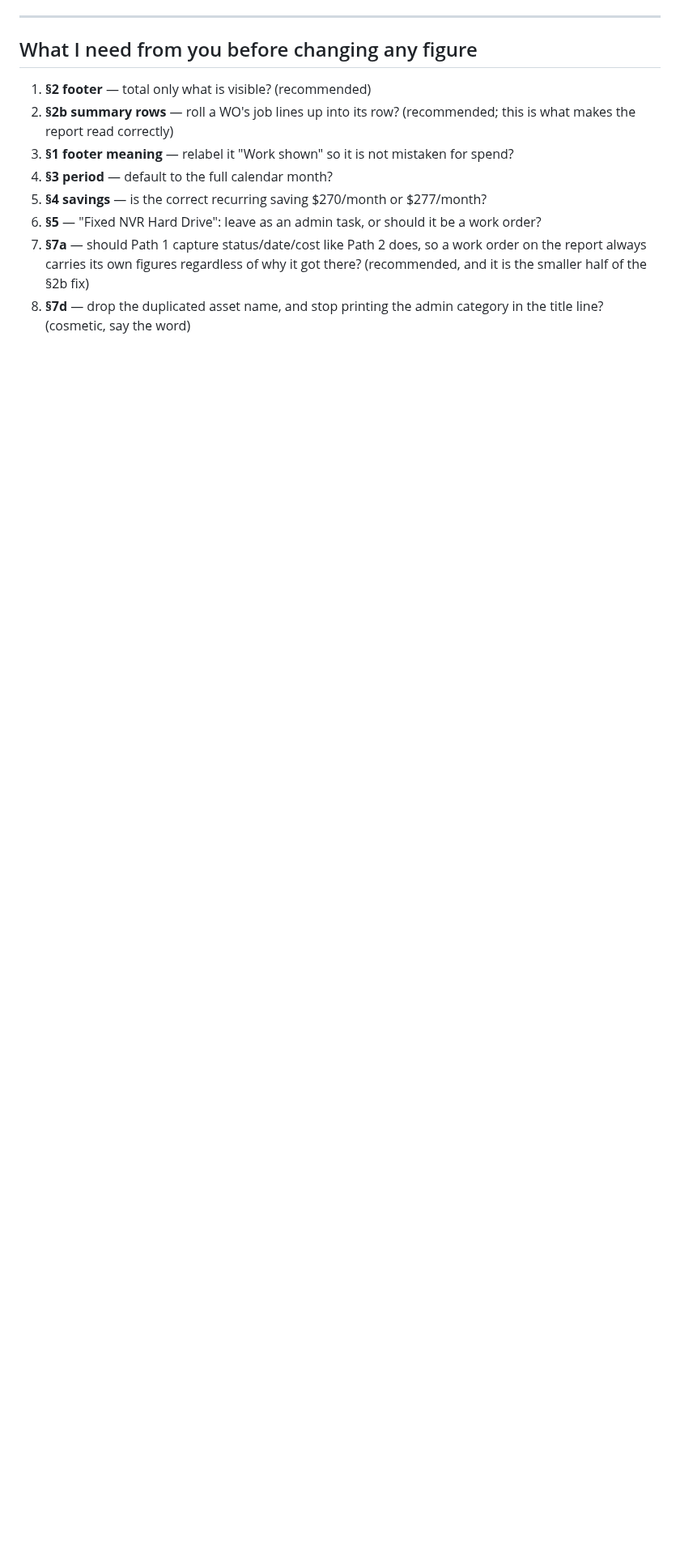
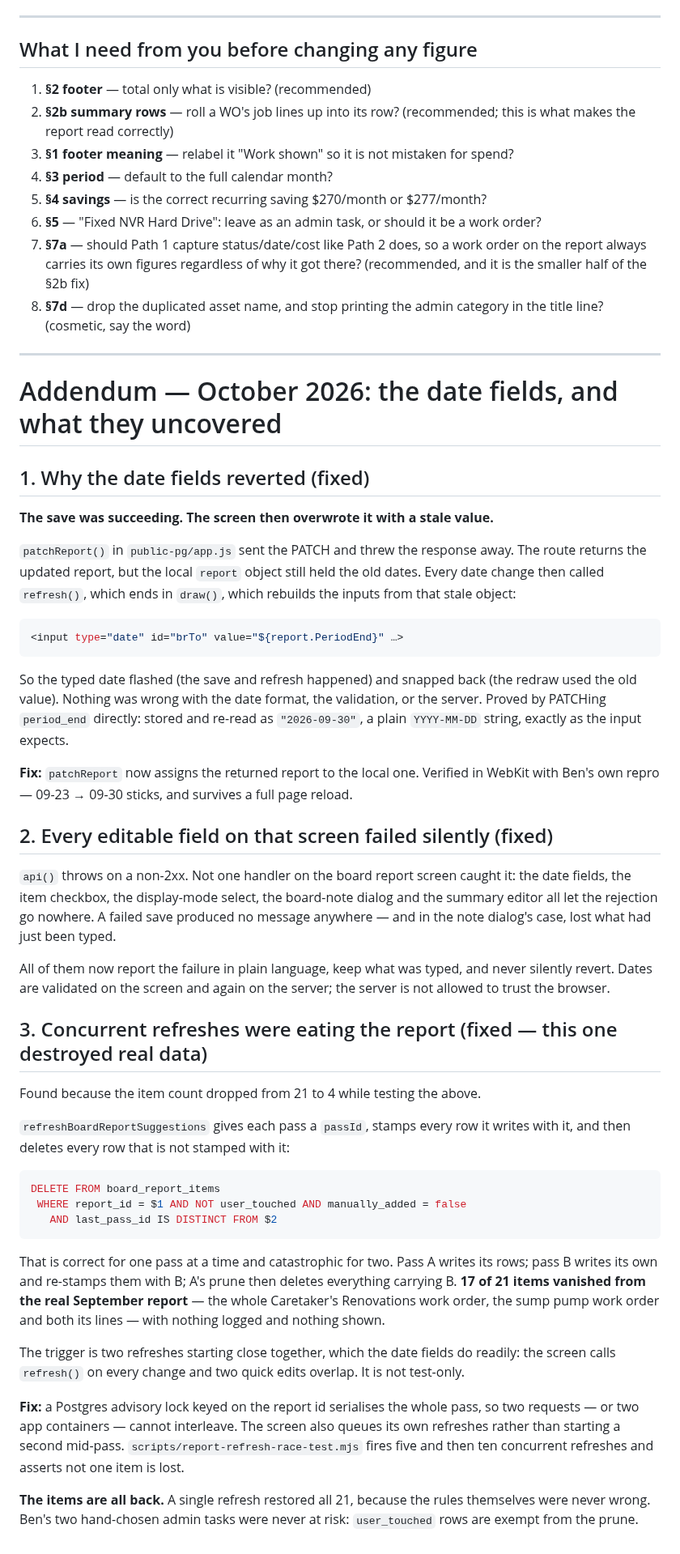
Before and after one commit to theebmg/camp-audit, a Markdown page: docs/board-report-investigation.md, the part around the change. Shown at 81% size. Drawn GitHub-style; blank space fills up the shorter version.

Commit message:
Record the date-field investigation and the refresh race
Co-Authored-By: Claude Opus 5 (1M context) <noreply@anthropic.com>

````diff
--- a/docs/board-report-investigation.md
+++ b/docs/board-report-investigation.md
@@ -353,3 +353,69 @@ waiting for it in this very draft.
    is the smaller half of the §2b fix)
 8. **§7d** — drop the duplicated asset name, and stop printing the admin category in the title
    line? (cosmetic, say the word)
+
+---
+
+# Addendum — October 2026: the date fields, and what they uncovered
+
+## 1. Why the date fields reverted (fixed)
+
+**The save was succeeding. The screen then overwrote it with a stale value.**
+
+`patchReport()` in `public-pg/app.js` sent the PATCH and threw the response away. The route
+returns the updated report, but the local `report` object still held the old dates. Every date
+change then called `refresh()`, which ends in `draw()`, which rebuilds the inputs from that
+stale object:
+
+```js
+<input type="date" id="brTo" value="${report.PeriodEnd}" …>
+```
+
+So the typed date flashed (the save and refresh happened) and snapped back (the redraw used the
+old value). Nothing was wrong with the date format, the validation, or the server. Proved by
+PATCHing `period_end` directly: stored and re-read as `"2026-09-30"`, a plain `YYYY-MM-DD`
+string, exactly as the input expects.
+
+**Fix:** `patchReport` now assigns the returned report to the local one. Verified in WebKit with
+Ben's own repro — 09-23 → 09-30 sticks, and survives a full page reload.
+
+## 2. Every editable field on that screen failed silently (fixed)
+
+`api()` throws on a non-2xx. Not one handler on the board report screen caught it: the date
+fields, the item checkbox, the display-mode select, the board-note dialog and the summary
+editor all let the rejection go nowhere. A failed save produced no message anywhere — and in the
+note dialog's case, lost what had just been typed.
+
+All of them now report the failure in plain language, keep what was typed, and never silently
+revert. Dates are validated on the screen and again on the server; the server is not allowed to
+trust the browser.
+
+## 3. Concurrent refreshes were eating the report (fixed — this one destroyed real data)
+
+Found because the item count dropped from 21 to 4 while testing the above.
+
+`refreshBoardReportSuggestions` gives each pass a `passId`, stamps every row it writes with it,
+and then deletes every row that is not stamped with it:
+
+```sql
+DELETE FROM board_report_items
+ WHERE report_id = $1 AND NOT user_touched AND manually_added = false
+   AND last_pass_id IS DISTINCT FROM $2
+```
+
+That is correct for one pass at a time and catastrophic for two. Pass A writes its rows; pass B
+writes its own and re-stamps them with B; A's prune then deletes everything carrying B. **17 of
+21 items vanished from the real September report** — the whole Caretaker's Renovations work
+order, the sump pump work order and both its lines — with nothing logged and nothing shown.
+
+The trigger is two refreshes starting close together, which the date fields do readily: the
+screen calls `refresh()` on every change and two quick edits overlap. It is not test-only.
+
+**Fix:** a Postgres advisory lock keyed on the report id serialises the whole pass, so two
+requests — or two app containers — cannot interleave. The screen also queues its own refreshes
+rather than starting a second mid-pass. `scripts/report-refresh-race-test.mjs` fires five and
+then ten concurrent refreshes and asserts not one item is lost.
+
+**The items are all back.** A single refresh restored all 21, because the rules themselves were
+never wrong. Ben's two hand-chosen admin tasks were never at risk: `user_touched` rows are
+exempt from the prune.
````
